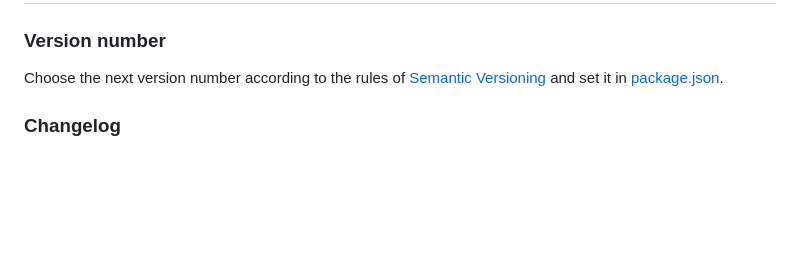
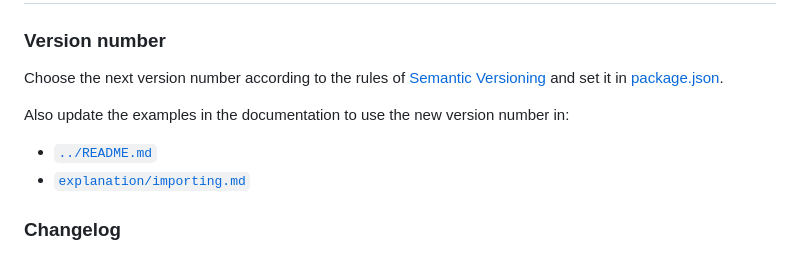
Before and after one commit to Frameright/image-display-control-web-component, a Markdown page: image-display-control/docs/contributing.md, the part around the change. GitHub-like rendering; blank space fills up the shorter version.

```diff
--- a/image-display-control/docs/contributing.md
+++ b/image-display-control/docs/contributing.md
@@ -88,6 +88,11 @@ Choose the next version number according to the rules of
 [Semantic Versioning](https://semver.org/) and set it in
 [package.json](../package.json).
 
+Also update the examples in the documentation to use the new version number in:
+
+* [`../README.md`](../README.md)
+* [`explanation/importing.md`](explanation/importing.md)
+
 ### Changelog
 
 Describe the changes made compared to the last released version in the
```
Also changed, not shown: image-display-control/README.md (+10 -0 lines), 1 other file.
